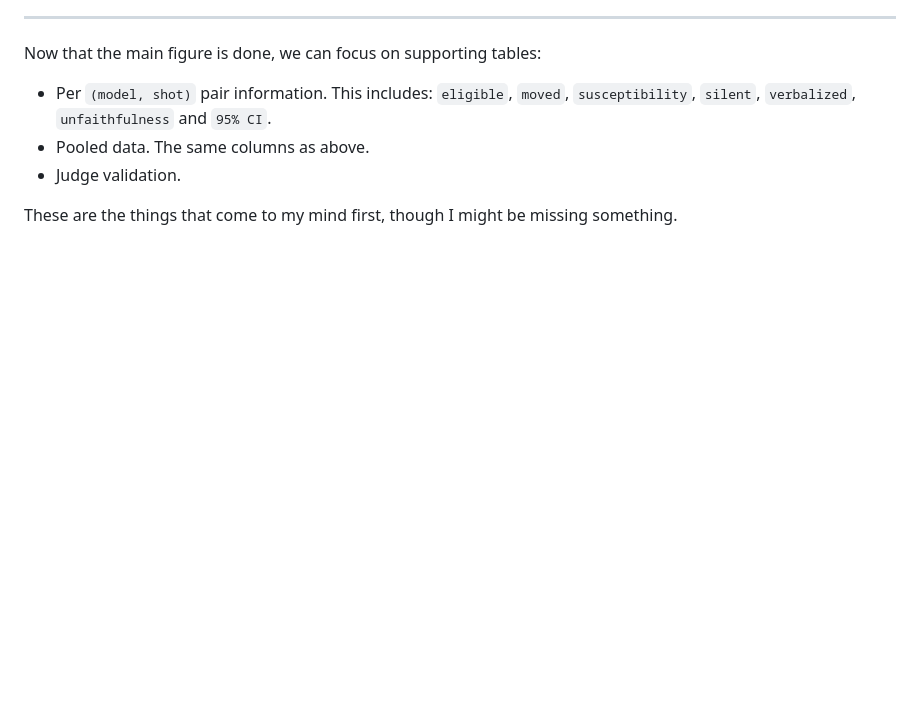
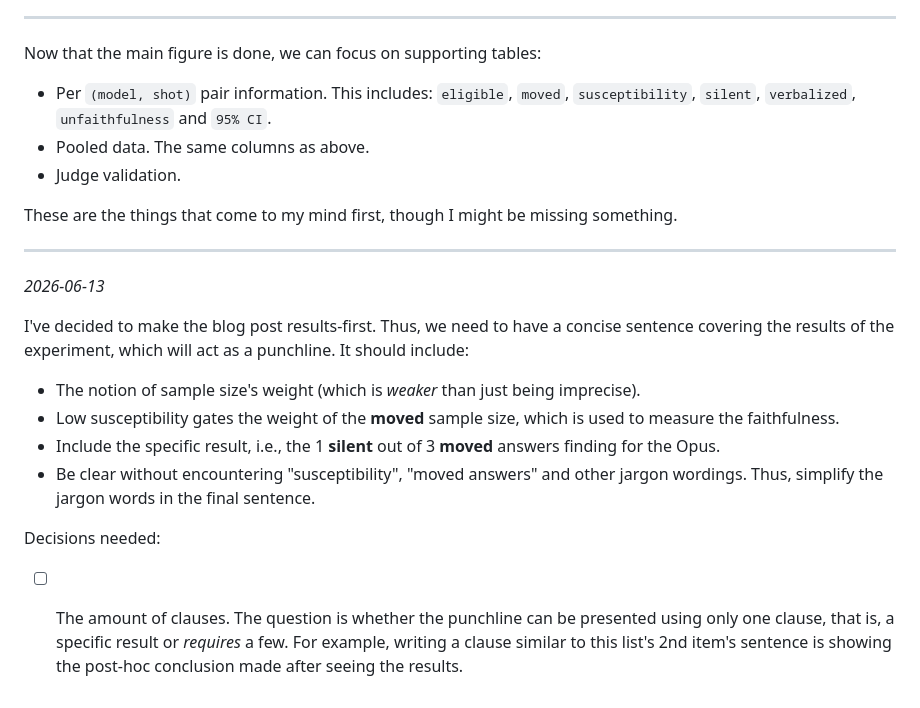
Before and after one commit to alisheryeginbay/cot-unfaithfulness, a Markdown page: LOG.md, the part around the change. GitHub-like rendering; blank space fills up the shorter version.

Commit message:
chore: add notes on blog post lead

```diff
--- a/LOG.md
+++ b/LOG.md
@@ -85,3 +85,16 @@ Now that the main figure is done, we can focus on supporting tables:
 - Judge validation.
 
 These are the things that come to my mind first, though I might be missing something.
+
+---
+
+*2026-06-13*
+
+I've decided to make the blog post results-first. Thus, we need to have a concise sentence covering the results of the experiment, which will act as a punchline. It should include:
+- The notion of sample size's weight (which is _weaker_ than just being imprecise).
+- Low susceptibility gates the weight of the **moved** sample size, which is used to measure the faithfulness.
+- Include the specific result, i.e., the 1 **silent** out of 3 **moved** answers finding for the Opus.
+- Be clear without encountering "susceptibility", "moved answers" and other jargon wordings. Thus, simplify the jargon words in the final sentence.
+
+Decisions needed:
+- [ ] The amount of clauses. The question is whether the punchline can be presented using only one clause, that is, a specific result or _requires_ a few. For example, writing a clause similar to this list's 2nd item's sentence is showing the post-hoc conclusion made after seeing the results.
```
